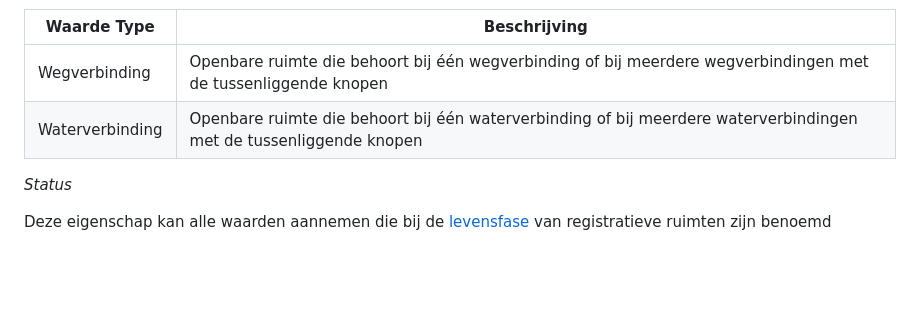
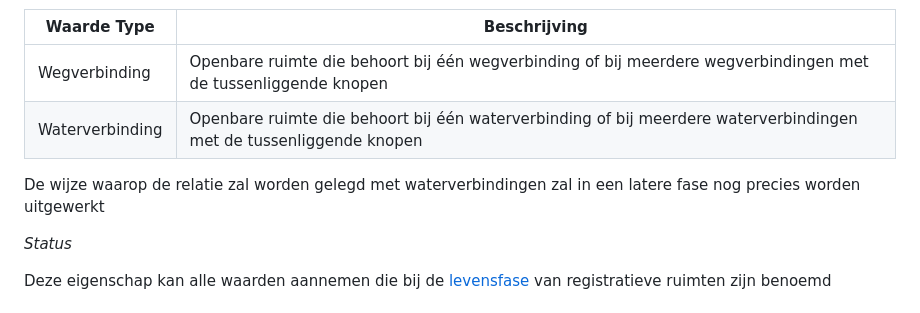
Before and after one commit to Geonovum/disgeo-inhoud-2, a Markdown page: Registratieve_ruimten.md, the part around the change. GitHub-like rendering; blank space fills up the shorter version.

```diff
--- a/Registratieve_ruimten.md
+++ b/Registratieve_ruimten.md
@@ -500,6 +500,8 @@ Dit SOR-begrip is een nader type van de NEN 3610-hoofdklasse "Registratieve ruim
 | Wegverbinding|Openbare ruimte die behoort bij één wegverbinding of bij meerdere wegverbindingen met de tussenliggende knopen|
 | Waterverbinding |Openbare ruimte die behoort bij één waterverbinding of bij meerdere waterverbindingen met de tussenliggende knopen|
 
+De wijze waarop de relatie zal worden gelegd met waterverbindingen zal in een latere fase nog precies worden uitgewerkt
+
 *Status*
 
 Deze eigenschap kan alle waarden aannemen die bij de [levensfase](#levensfasen) van registratieve ruimten zijn benoemd
```
Also changed, not shown: Functionele_ruimten.md (+0 -8 lines), Reele_objecten.md (+5 -1 lines), media/gebouwmodel-2021-01.png.
